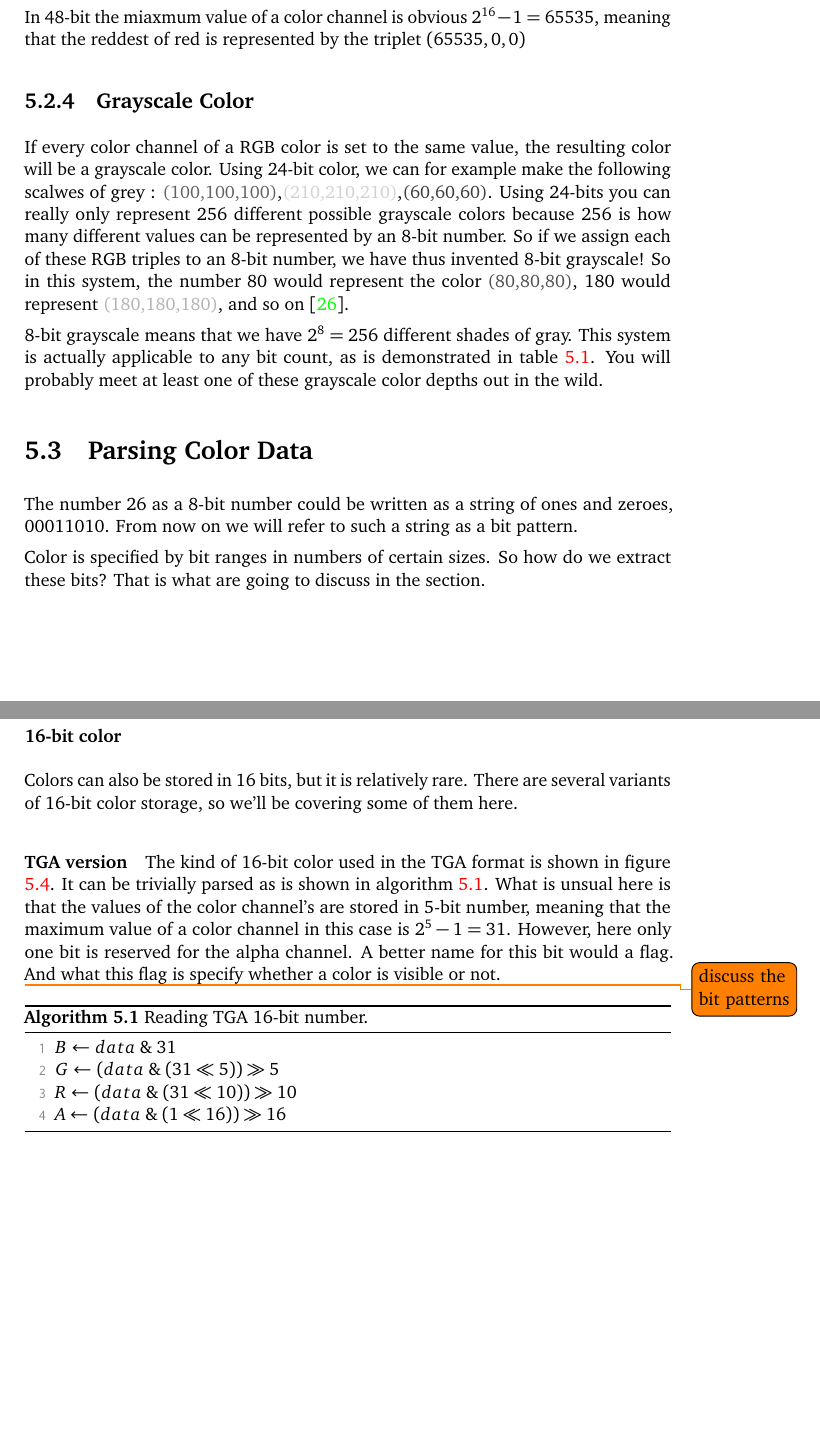
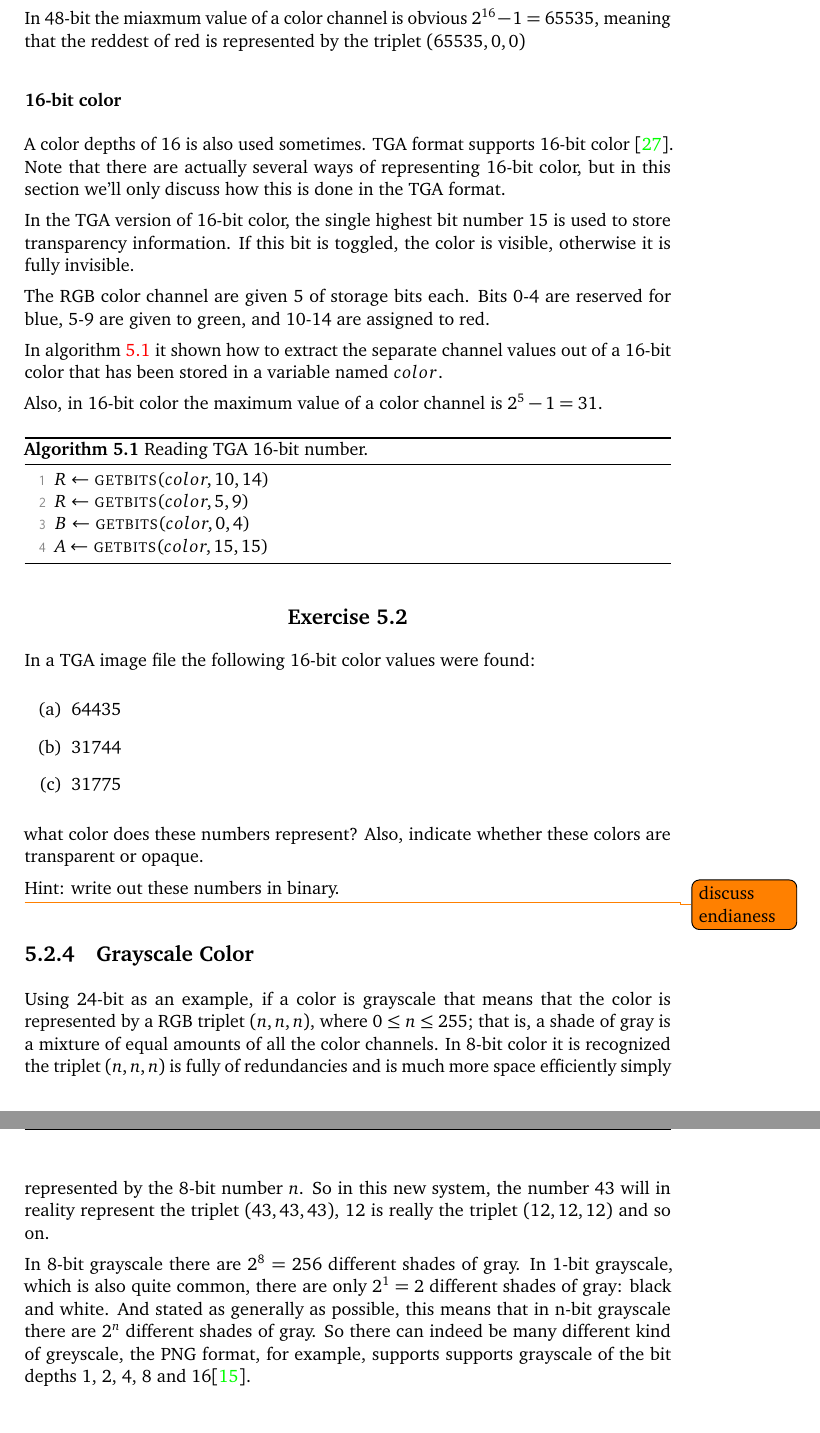
Before and after one commit to Erkaman/digital-image-formats, a LaTeX document (latex/project.tex, which reads latex/digital_color.tex): two parts of pages 33 and 34 of 102 before the commit and two parts of pages 33 and 34 of 101 after it, joined at a grey line, cut so that both start at the same text, the shorter picture padded with empty space. Compiled offline with pdfLaTeX.

Commit message:
Much improved the chapter on digital color representation.

```diff
--- a/latex/digital_color.tex
+++ b/latex/digital_color.tex
@@ -360,25 +348,77 @@ In 48-bit the miaxmum value of a color channel is obvious $2^{16} - 1
 = 65535$, meaning that the reddest of red is represented by the
 triplet $(65535, 0, 0)$
 
+\subsubsection{16-bit color}
+
+A color depths of 16 is also used sometimes. TGA format supports
+16-bit color \cite{91:_truev_tga_file_format_specif}. Note that there
+are actually several ways of representing 16-bit color, but in this
+section we'll only discuss how this is done in the TGA format.
+
+In the TGA version of 16-bit color, the single highest bit number 15 is used to
+store transparency information. If this bit is toggled, the color is
+visible, otherwise it is fully invisible.
+
+The RGB color channel are given 5 of storage bits each. Bits 0-4 are
+reserved for blue, 5-9 are given to green, and 10-14 are assigned to red.
+
+In algorithm \ref{alg:read-16-bit-rgb} it shown how to extract the
+separate channel values out of a 16-bit color that has been stored in
+a variable named $color$.
+
+Also, in 16-bit color the maximum value of a color channel is $2^5 - 1
+= 31$.
+
+\begin{algorithm}[H]
+  \caption{Reading TGA 16-bit number.}
+  \label{alg:read-16-bit-rgb}
+  \begin{algorithmic}[1]
+    \Let{$R$}{\Call{getbits}{$color, 10,14$}}
+    \Let{$R$}{\Call{getbits}{$color, 5,9$}}
+    \Let{$B$}{\Call{getbits}{$color, 0,4$}}
+    \Let{$A$}{\Call{getbits}{$color, 15,15$}}
+  \end{algorithmic}
+\end{algorithm}
+
+\begin{Exercise}[label={tga-16-bit}]
+
+  In a TGA image file the following 16-bit color values were found:
+
+  \begin{enumerate}[(a)]
+  \item $64435$
+  \item $31744$
+  \item $31775$
+  \end{enumerate}
+
+  what color does these numbers represent? Also, indicate whether
+  these colors are transparent or opaque.
+
+  Hint: write out these numbers in binary.
+
+\end{Exercise}
+
+\todo{discuss endianess}
+
 \subsection{Grayscale Color}
 
 \newcommand{\selfrgbtrip}[3]{\mbox{\textcolor[RGB]{#1,#2,#3}{(#1,#2,#3)}}}
 \newcommand{\selfrgbtripgray}[1]{\selfrgbtrip{#1}{#1}{#1}}
 
-If every color channel of a RGB color is set to the same value, the
-resulting color will be a grayscale color. Using 24-bit color, we can for example make the following
-scalwes of grey :
-\selfrgbtripgray{100},\selfrgbtripgray{210},\selfrgbtripgray{60}. Using
-24-bits you can really only represent 256 different possible
-grayscale colors because $256$ is how many different values can be
-represented by an 8-bit number. So if we assign each of these RGB
-triples to an 8-bit number, we have thus invented 8-bit
-grayscale\index{8-bit grayscale}! So in this system, the number 80
-would represent the color \selfrgbtripgray{80}, 180 would represent
-\selfrgbtripgray{180}, and so on \cite{puglia00:_handbook_dig_proj}.
+Using 24-bit as an example, if a color is grayscale that means that
+the color is represented by a RGB triplet $(n,n,n)$, where $0 \le n
+\le 255$; that is, a shade of gray is a mixture of equal amounts of
+all the color channels. In 8-bit color it is recognized the triplet
+$(n,n,n)$ is fully of redundancies and is much more space efficiently
+simply represented by the 8-bit number $n$. So in this new system, the
+number $43$ will in reality represent the triplet $(43,43,43)$, $12$
+is really the triplet $(12,12,12)$ and so on.
 
-8-bit grayscale means that we have $2^8=256$ different shades of
-gray. This system is actually applicable to any bit count, as is
-demonstrated in table \ref{tab:grayscale}. You will probably meet at least one of
-these grayscale color depths out in the wild.
+In 8-bit grayscale there are $2^8 = 256$ different shades of gray. In
+1-bit grayscale, which is also quite common, there are only $2^1 = 2$
+different shades of gray: black and white. And stated as generally as
+possible, this means that in n-bit grayscale there are $2^n$ different
+shades of gray. So there can indeed be many different kind of
+greyscale, the PNG format, for example, supports supports grayscale of
+the bit depths $1$, 2, 4, 8 and
+16\cite{boutel:_png_portab_networ_graph_specif_version12}.
 
@@ -398,13 +424,0 @@ these grayscale color depths out in the wild.
-  \label{tab:grayscale}
-\end{table}
-
-\section{Parsing Color Data}
-\label{sec:parsing-color-data}
-
-The number $26$ as a 8-bit number could be written as a string of
-ones and zeroes, 00011010. From now on we will refer to such a
-string as a bit pattern\index{bit pattern}.
-
-Color is specified by bit ranges in numbers of certain
-sizes. So how do we extract these bits? That is what are going to
-discuss in the section.
@@ -444,18 +424,0 @@ all the separate color channels.
-\todo{discuss endianess}
-
-\subsubsection{16-bit color}
-
-Colors can also be stored in 16 bits, but it is relatively
-rare. There are several variants of 16-bit color storage, so we'll
-be covering some of them here.
-
-\paragraph{TGA version}
-
-The kind of 16-bit color used in the TGA format is shown in figure
-\ref{fig:tga-16-bit-colors-bits}. It can be trivially parsed as is
-shown in algorithm \ref{alg:read-16-bit-rgb}. What is unsual here is
-that the values of the color channel's are stored in 5-bit number,
-meaning that the maximum value of a color channel in this case is
-$2^5 - 1 = 31$. However, here only one bit is reserved for the alpha
-channel. A better name for this bit would a flag. And what this flag
-is specify whether a color is visible or not.
@@ -468,18 +425,3 @@ is specify whether a color is visible or not.
-  \label{fig:tga-16-bit-colors-bits}
-\end{figure}
-
-\todo{discuss the bit patterns}
-
-\begin{algorithm}[H]
-  \caption{Reading TGA 16-bit number.}
-  \label{alg:read-16-bit-rgb}
-  \begin{algorithmic}[1]
-    \Let{$B$}{$data \BitAnd 31$}
-    \Let{$G$}{$(data \BitAnd (31 \ShiftLeft 5)) \ShiftRight 5$}
-    \Let{$R$}{$(data \BitAnd (31 \ShiftLeft 10)) \ShiftRight 10$}
-    \Let{$A$}{$(data \BitAnd (1 \ShiftLeft 16)) \ShiftRight 16$}
-  \end{algorithmic}
-\end{algorithm}
 
 \section{Gamma}
 
```
Also changed, not shown: code/bitwise.c (+6 -0 lines), code/bitwise.h (+1 -1 lines), code/tga/main.c (+34 -19 lines), code/tga/main.h (+1 -3 lines), latex/project.bib (+6 -7 lines), latex/project.tex (+1 -1 lines), latex/pseudocode.tex (+7 -0 lines), latex/digital_color.tex (84 more changed lines), 1 other file.
